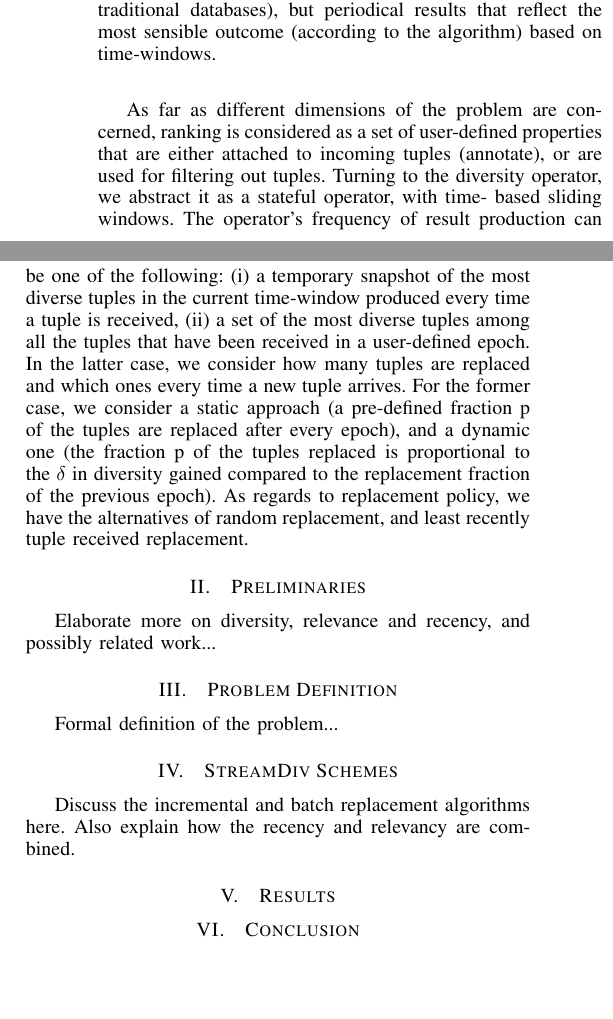
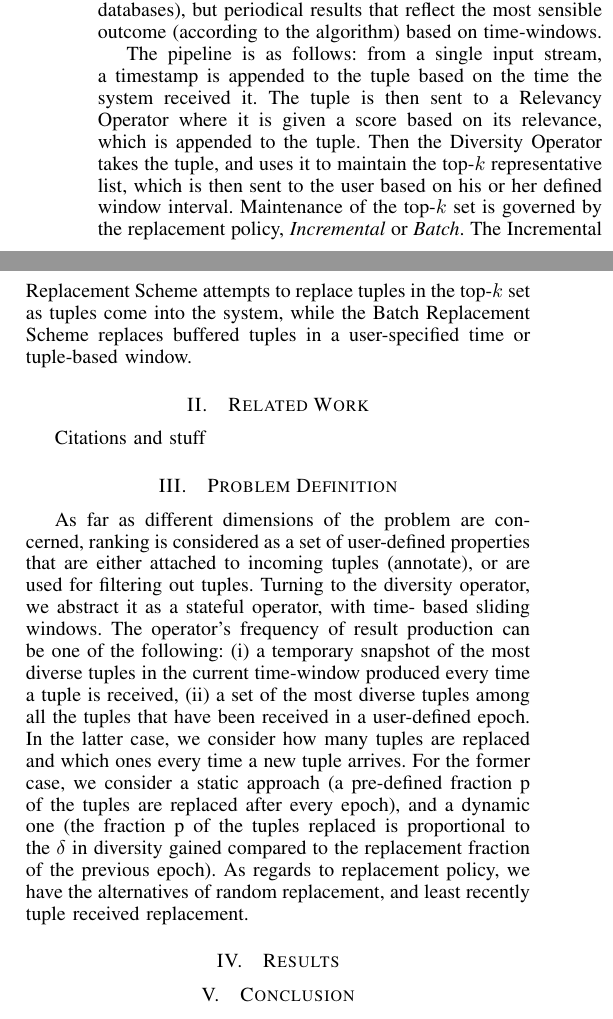
Before and after one commit to BarbaNikos/streamdiv, a LaTeX paper (report/report.tex, which reads report/Introduction.tex, report/Preliminaries.tex, report/algorithms.tex): two parts of the columns of the page, joined at a grey line, cut so that both start at the same text, the shorter picture padded with empty space. Compiled offline with pdfLaTeX.

Commit message:
Introduction is essentially finished.

```diff
--- a/report/Introduction.tex
+++ b/report/Introduction.tex
@@ -8,21 +3,3 @@ stream of data as input. Processing is modeled as a pipeline of operators,
-which process incoming tuples and forward results to the next operator.
-The output is not a single result (as in the case of traditional databases),
-but periodical results that reflect the most sensible outcome (according
-to the algorithm) based on time-windows.\\
-
-\indent As far as different dimensions of the problem are concerned, ranking is
-considered as a set of user-defined properties that are either attached to
-incoming tuples (annotate), or are used for filtering out tuples. Turning
-to the diversity operator, we abstract it as a stateful operator, with time-
-based sliding windows. The operator's frequency of result production
-can be one of the following: (i) a temporary snapshot of the most diverse
-tuples in the current time-window produced every time a tuple is received,
-(ii) a set of the most diverse tuples among all the tuples that have been
-received in a user-defined epoch. In the latter case, we consider how
-many tuples are replaced and which ones every time a new tuple arrives.
-For the former case, we consider a static approach (a pre-defined fraction
-p of the tuples are replaced after every epoch), and a dynamic one (the
-fraction p of the tuples replaced is proportional to the $\delta$ in diversity gained
-compared to the replacement fraction of the previous epoch). As regards
-to replacement policy, we have the alternatives of random replacement,
-and least recently tuple received replacement.
+Data creation and collection only continues to increase, leaving a large burden on analysts to come up with a way to quickly and efficiently comb through the data to locate trends and correlations.  There tends to be a focus on data-specific approaches with frameworks that work well for certain kinds of data (but not well on others CITATION NEEDED).  There also is a need in data analysis to provide relevant but diverse data points as a digest of the full data set.  Several offline versions have been created \cite{Ge:2015:PD:2795218.2795224} CITATIONS NEEDED, but lack the speed to work in a streaming environment.  We present StreamDiv, a streaming framework built on top of a previously developed diversity system for offline database systems, PrefDiv\cite{Ge:2015:PD:2795218.2795224}, to provide queriers of a data streaming systems a top-$k$ set that is most relevant and diverse, adding recency as a possible influence on the digested set.\\
+\indent The system model of our work is a stand-alone stream processing system, with a single stream of data as input. Processing is modeled as a pipeline of operators, which process incoming tuples and forward results to the next operator.  The output is not a single result (as in the case of traditional databases), but periodical results that reflect the most sensible outcome (according to the algorithm) based on time-windows.\\
+\indent The pipeline is as follows: from a single input stream, a timestamp is appended to the tuple based on the time the system received it.  The tuple is then sent to a Relevancy Operator where it is given a score based on its relevance, which is appended to the tuple.  Then the Diversity Operator takes the tuple, and uses it to maintain the top-$k$ representative list, which is then sent to the user based on his or her defined window interval.  Maintenance of the top-$k$ set is governed by the replacement policy, \emph{Incremental} or \emph{Batch}.  The Incremental Replacement Scheme attempts to replace tuples in the top-$k$ set as tuples come into the system, while the Batch Replacement Scheme replaces buffered tuples in a user-specified time or tuple-based window.
--- a/report/Preliminaries.tex
+++ b/report/Preliminaries.tex
@@ -1,2 +1,2 @@
-\section{Preliminaries}
-Elaborate more on diversity, relevance and recency, and possibly related work...
+\section{Related Work}
+Citations and stuff
--- a/report/algorithms.tex
+++ /dev/null
@@ -1,2 +0,0 @@
-\section{StreamDiv Schemes}
-Discuss the incremental and batch replacement algorithms here. Also explain how the recency and relevancy are combined.
--- a/report/problem.tex
+++ b/report/problem.tex
@@ -1,2 +1,17 @@
 \section{Problem Definition}
-Formal definition of the problem...
+\indent As far as different dimensions of the problem are concerned, ranking is
+considered as a set of user-defined properties that are either attached to
+incoming tuples (annotate), or are used for filtering out tuples. Turning
+to the diversity operator, we abstract it as a stateful operator, with time-
+based sliding windows. The operator's frequency of result production
+can be one of the following: (i) a temporary snapshot of the most diverse
+tuples in the current time-window produced every time a tuple is received,
+(ii) a set of the most diverse tuples among all the tuples that have been
+received in a user-defined epoch. In the latter case, we consider how
+many tuples are replaced and which ones every time a new tuple arrives.
+For the former case, we consider a static approach (a pre-defined fraction
+p of the tuples are replaced after every epoch), and a dynamic one (the
+fraction p of the tuples replaced is proportional to the $\delta$ in diversity gained
+compared to the replacement fraction of the previous epoch). As regards
+to replacement policy, we have the alternatives of random replacement,
+and least recently tuple received replacement.
```
Also changed, not shown: report/report.tex (+2 -3 lines), report/report.pdf, report/Introduction.tex (5 more changed lines).
